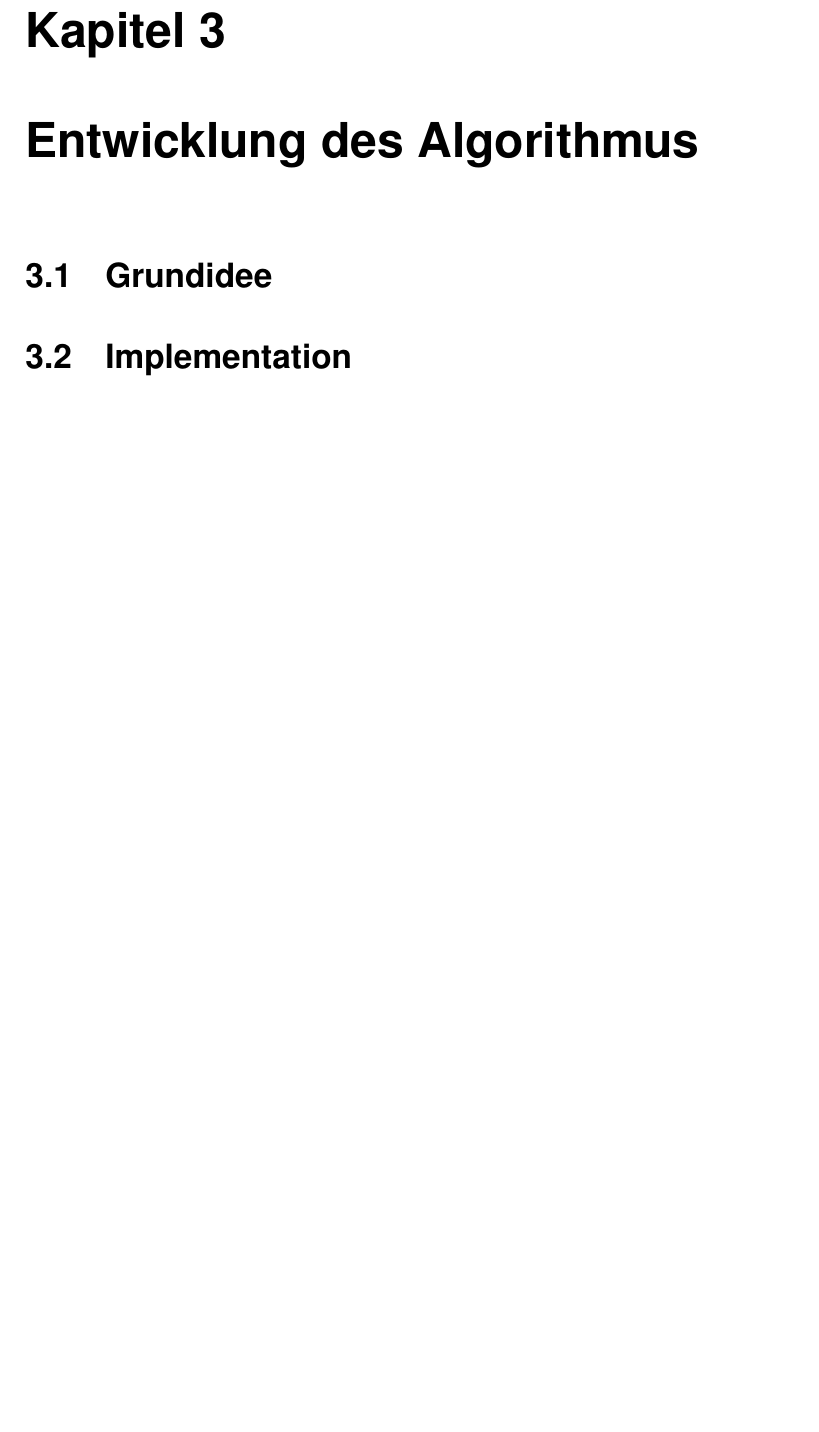
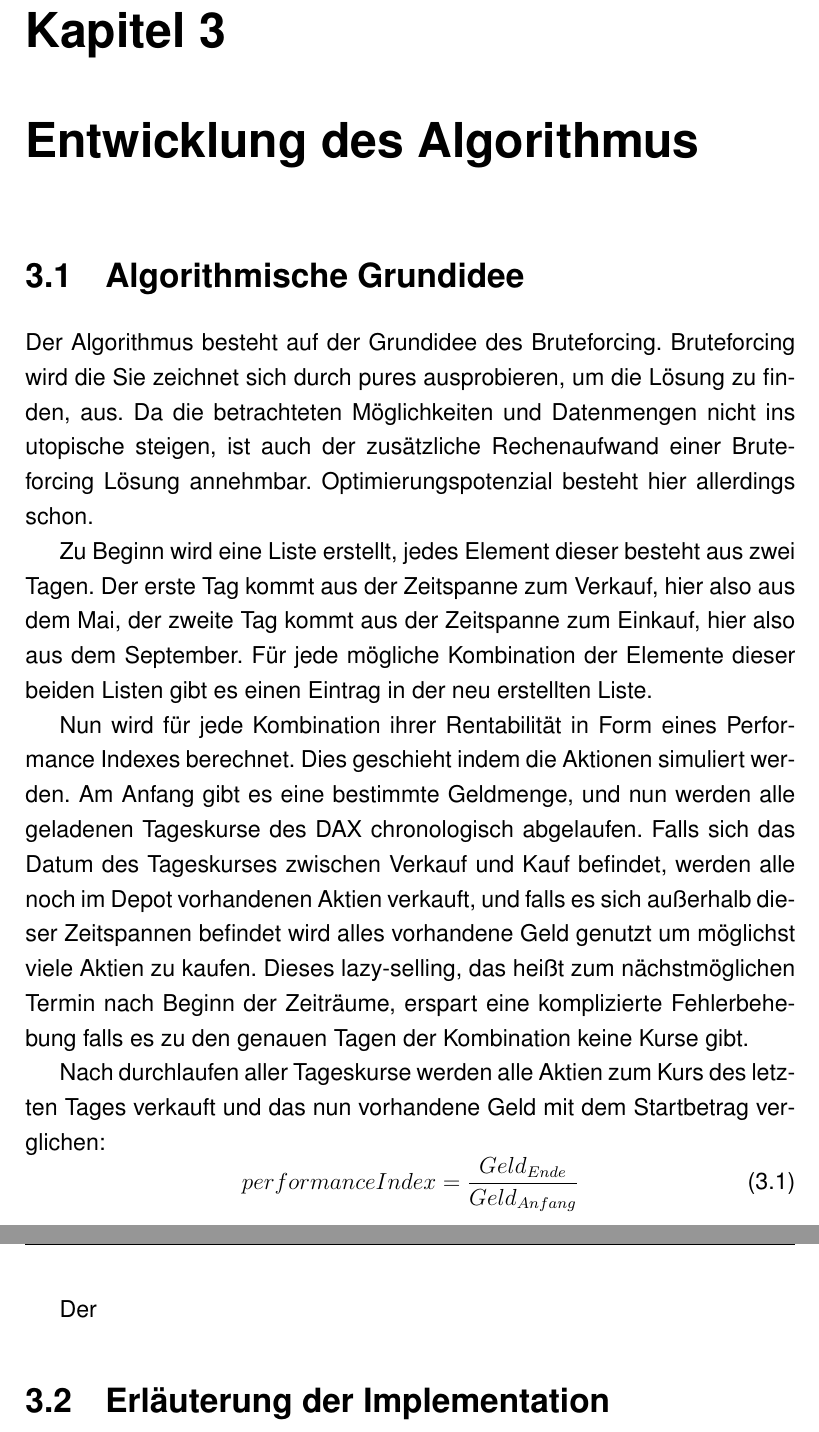
Before and after one commit to apricote/MayToSeptember, a LaTeX document (Facharbeit.tex): part of page 5 of 8 before the commit and two parts of pages 6 and 7 of 11 after it, the two joined at a grey line, cut so that both start at the same text, the shorter picture padded with empty space. Compiled offline with pdfLaTeX; a missing font is replaced by an installed copy or a similar font.

Commit message:
Finally progress

```diff
--- a/Facharbeit.tex
+++ b/Facharbeit.tex
@@ -29,3 +29,5 @@
     \usepackage{etoolbox}
     \patchcmd{\chapter}{\thispagestyle{plain}}{\thispagestyle{fancy}}{}{}
 
+    \usepackage{bibgerm}
+    \bibliographystyle{gerplain}
@@ -71,11 +104,48 @@
 
     \chapter{Entwicklung des Algorithmus}
 
-        \section{Grundidee}
+        \section{Algorithmische Grundidee}
+            Der Algorithmus besteht auf der Grundidee des Bruteforcing.
+            Bruteforcing wird die %TODO
+            Sie zeichnet sich durch pures ausprobieren, um die Lösung zu finden,
+            aus. Da die betrachteten Möglichkeiten und Datenmengen nicht ins
+            utopische steigen, ist auch der zusätzliche Rechenaufwand einer
+            Bruteforcing Lösung annehmbar. Optimierungspotenzial besteht hier
+            allerdings schon.
+
+            Zu Beginn wird eine Liste erstellt, jedes Element dieser besteht aus
+            zwei Tagen. Der erste Tag kommt aus der Zeitspanne zum Verkauf, hier
+            also aus dem Mai, der zweite Tag kommt aus der Zeitspanne zum
+            Einkauf, hier also aus dem September. Für jede mögliche Kombination
+            der Elemente dieser beiden Listen gibt es einen Eintrag in der neu
+            erstellten Liste.
+
+            Nun wird für jede Kombination ihrer Rentabilität in Form eines
+            Performance Indexes berechnet. Dies geschieht indem die Aktionen
+            simuliert werden. Am Anfang gibt es eine bestimmte Geldmenge, und
+            nun werden alle geladenen Tageskurse des DAX chronologisch
+            abgelaufen. Falls sich das Datum des Tageskurses zwischen Verkauf
+            und Kauf befindet, werden alle noch im Depot vorhandenen Aktien
+            verkauft, und falls es sich außerhalb dieser Zeitspannen befindet
+            wird alles vorhandene Geld genutzt um möglichst viele Aktien zu
+            kaufen. Dieses lazy-selling, das heißt zum nächstmöglichen Termin nach
+            Beginn der Zeiträume, erspart eine komplizierte Fehlerbehebung falls
+            es zu den genauen Tagen der Kombination keine Kurse gibt.
+
+            Nach durchlaufen aller Tageskurse werden alle Aktien zum Kurs des
+            letzten Tages verkauft und das nun vorhandene Geld mit dem
+            Startbetrag verglichen:
+            \begin{equation}
+                performanceIndex = \frac{Geld_{Ende}}{Geld_{Anfang}}
+            \end{equation}
+
+
+
+            Der
             % Bruteforcing
             % performanceIndex
 
-        \section{Implementation}
+        \section{Erläuterung der Implementation}
             %
 
     \chapter{Evaluation der Ergebnisse}
```
Also changed, not shown: bibindex.bib (added, +8 -0 lines), Facharbeit.tex (39 more changed lines).
